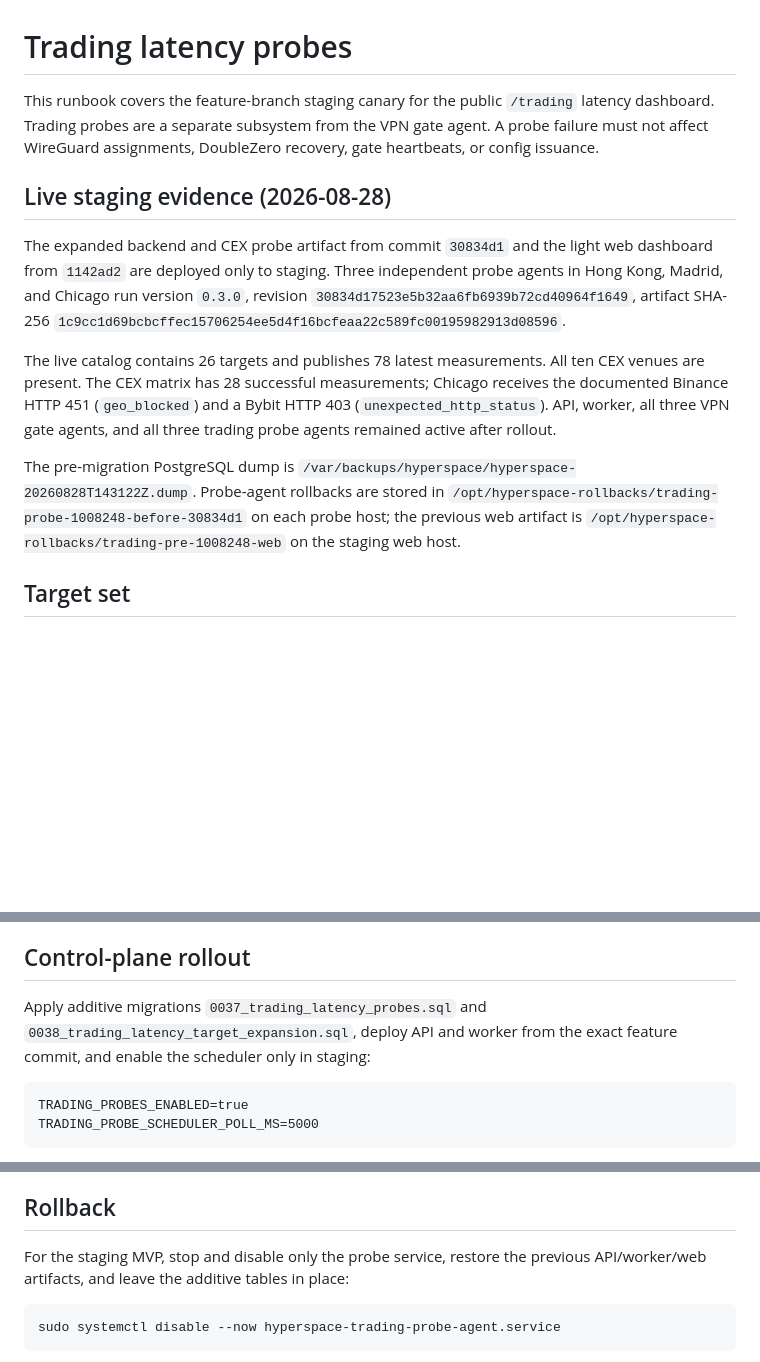
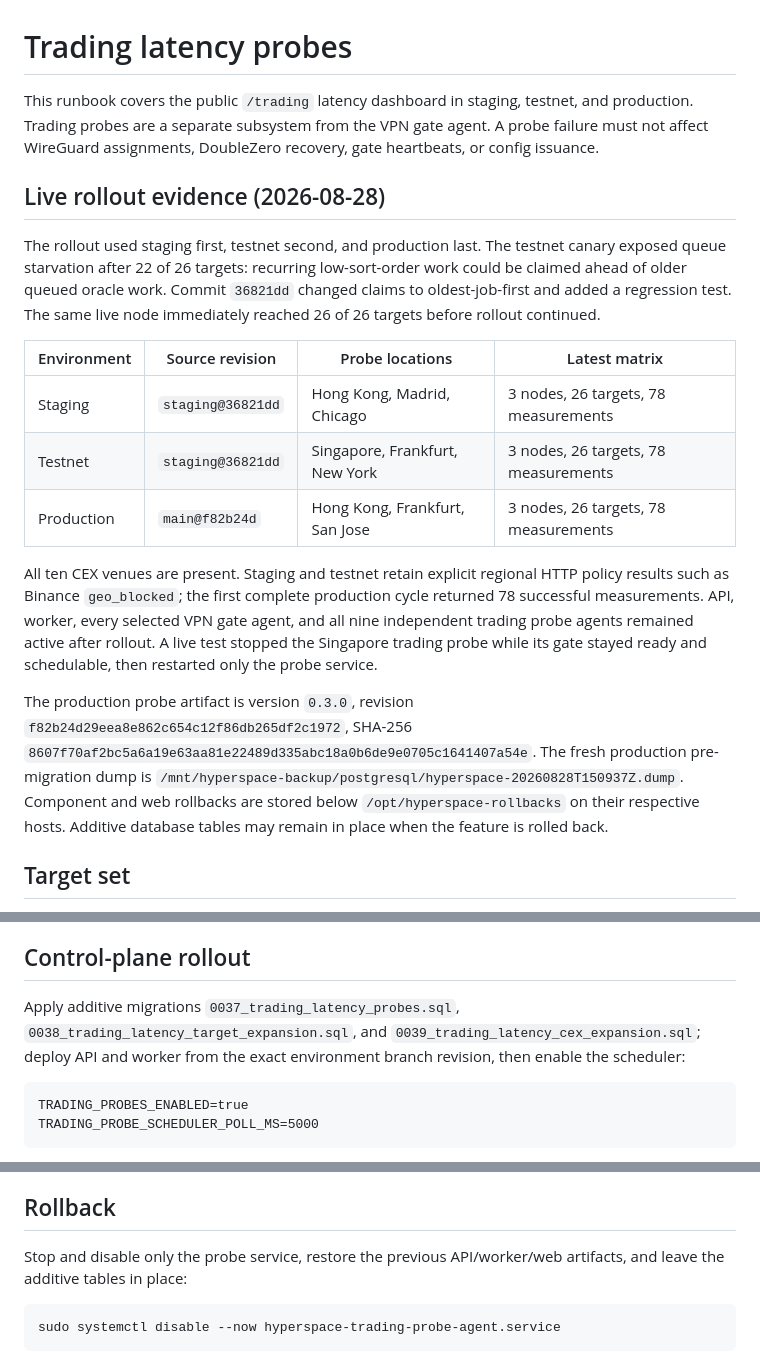
Before and after one commit to hyperspace-zone/2z-wireguard-vpn, a Markdown page: docs/runbooks/trading-latency-probes.md, 3 parts joined by grey strips. Drawn GitHub-style; blank space fills up the shorter version.

Commit message:
Document multi-environment trading rollout

````diff
--- a/docs/runbooks/trading-latency-probes.md
+++ b/docs/runbooks/trading-latency-probes.md
@@ -1,30 +1,39 @@
 # Trading latency probes
 
-This runbook covers the feature-branch staging canary for the public
-`/trading` latency dashboard. Trading probes are a separate subsystem from the
-VPN gate agent. A probe failure must not affect WireGuard assignments,
-DoubleZero recovery, gate heartbeats, or config issuance.
+This runbook covers the public `/trading` latency dashboard in staging,
+testnet, and production. Trading probes are a separate subsystem from the VPN
+gate agent. A probe failure must not affect WireGuard assignments, DoubleZero
+recovery, gate heartbeats, or config issuance.
 
-## Live staging evidence (2026-08-28)
+## Live rollout evidence (2026-08-28)
 
-The expanded backend and CEX probe artifact from commit `30834d1` and the light
-web dashboard from `1142ad2` are deployed only to staging. Three independent
-probe agents in Hong Kong, Madrid, and Chicago run version `0.3.0`, revision
-`30834d17523e5b32aa6fb6939b72cd40964f1649`, artifact SHA-256
-`1c9cc1d69bcbcffec15706254ee5d4f16bcfeaa22c589fc00195982913d08596`.
+The rollout used staging first, testnet second, and production last. The
+testnet canary exposed queue starvation after 22 of 26 targets: recurring
+low-sort-order work could be claimed ahead of older queued oracle work. Commit
+`36821dd` changed claims to oldest-job-first and added a regression test. The
+same live node immediately reached 26 of 26 targets before rollout continued.
 
-The live catalog contains 26 targets and publishes 78 latest measurements.
-All ten CEX venues are present. The CEX matrix has 28 successful measurements;
-Chicago receives the documented Binance HTTP 451 (`geo_blocked`) and a Bybit
-HTTP 403 (`unexpected_http_status`). API, worker, all three VPN gate agents,
-and all three trading probe agents remained active after rollout.
+| Environment | Source revision | Probe locations | Latest matrix |
+| --- | --- | --- | --- |
+| Staging | `staging@36821dd` | Hong Kong, Madrid, Chicago | 3 nodes, 26 targets, 78 measurements |
+| Testnet | `staging@36821dd` | Singapore, Frankfurt, New York | 3 nodes, 26 targets, 78 measurements |
+| Production | `main@f82b24d` | Hong Kong, Frankfurt, San Jose | 3 nodes, 26 targets, 78 measurements |
 
-The pre-migration PostgreSQL dump is
-`/var/backups/hyperspace/hyperspace-20260828T143122Z.dump`. Probe-agent
-rollbacks are stored in
-`/opt/hyperspace-rollbacks/trading-probe-1008248-before-30834d1` on each probe
-host; the previous web artifact is
-`/opt/hyperspace-rollbacks/trading-pre-1008248-web` on the staging web host.
+All ten CEX venues are present. Staging and testnet retain explicit regional
+HTTP policy results such as Binance `geo_blocked`; the first complete
+production cycle returned 78 successful measurements. API, worker, every
+selected VPN gate agent, and all nine independent trading probe agents remained
+active after rollout. A live test stopped the Singapore trading probe while
+its gate stayed ready and schedulable, then restarted only the probe service.
+
+The production probe artifact is version `0.3.0`, revision
+`f82b24d29eea8e862c654c12f86db265df2c1972`, SHA-256
+`8607f70af2bc5a6a19e63aa81e22489d335abc18a0b6de9e0705c1641407a54e`.
+The fresh production pre-migration dump is
+`/mnt/hyperspace-backup/postgresql/hyperspace-20260828T150937Z.dump`.
+Component and web rollbacks are stored below `/opt/hyperspace-rollbacks` on
+their respective hosts. Additive database tables may remain in place when the
+feature is rolled back.
 
 ## Target set
 
@@ -77,9 +86,10 @@ with an explicit quota and SLA.
 
 ## Control-plane rollout
 
-Apply additive migrations `0037_trading_latency_probes.sql` and
-`0038_trading_latency_target_expansion.sql`, deploy API and
-worker from the exact feature commit, and enable the scheduler only in staging:
+Apply additive migrations `0037_trading_latency_probes.sql`,
+`0038_trading_latency_target_expansion.sql`, and
+`0039_trading_latency_cex_expansion.sql`; deploy API and worker from the exact
+environment branch revision, then enable the scheduler:
 
 ```dotenv
 TRADING_PROBES_ENABLED=true
@@ -168,8 +178,8 @@ still be issued.
 
 ## Rollback
 
-For the staging MVP, stop and disable only the probe service, restore the
-previous API/worker/web artifacts, and leave the additive tables in place:
+Stop and disable only the probe service, restore the previous API/worker/web
+artifacts, and leave the additive tables in place:
 
 ```bash
 sudo systemctl disable --now hyperspace-trading-probe-agent.service
````
